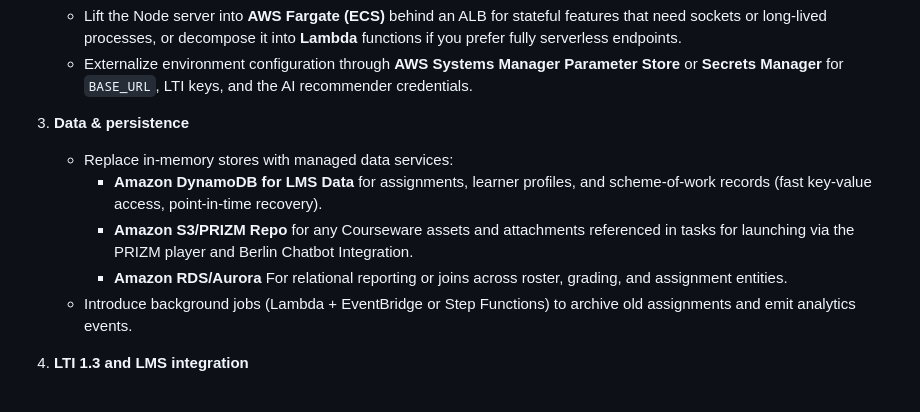
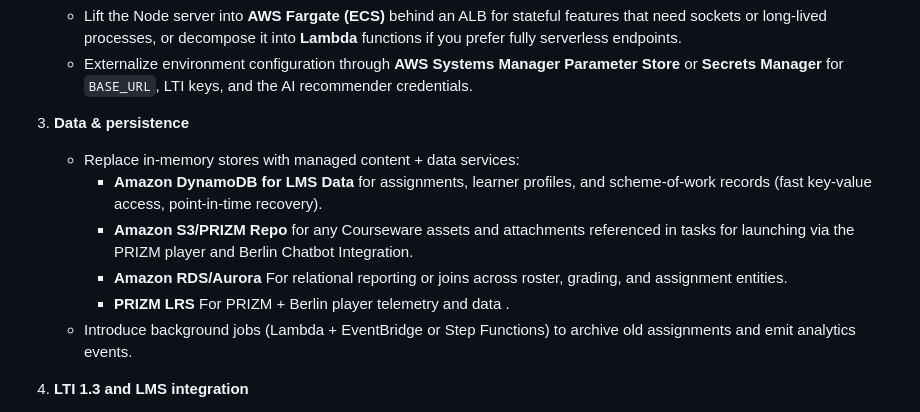
Before and after one commit to ragpark/InspiredHomeWorkPoC, a Markdown page: README.md, the part around the change. GitHub-like rendering.

```diff
--- a/README.md
+++ b/README.md
@@ -165,10 +165,11 @@ The PoC keeps dependencies and infrastructure minimal. To productionize it on AW
    - Externalize environment configuration through **AWS Systems Manager Parameter Store** or **Secrets Manager** for `BASE_URL`, LTI keys, and the AI recommender credentials.
 
 3. **Data & persistence**
-   - Replace in-memory stores with managed data services:
+   - Replace in-memory stores with managed content + data services:
      - **Amazon DynamoDB for LMS Data** for assignments, learner profiles, and scheme-of-work records (fast key-value access, point-in-time recovery).
      - **Amazon S3/PRIZM Repo** for any Courseware assets and attachments referenced in tasks for launching via the PRIZM player and Berlin Chatbot Integration.
      - **Amazon RDS/Aurora** For relational reporting or joins across roster, grading, and assignment entities.
+     - **PRIZM LRS** For PRIZM + Berlin player telemetry and data .
    - Introduce background jobs (Lambda + EventBridge or Step Functions) to archive old assignments and emit analytics events.
 
 4. **LTI 1.3 and LMS integration**
```
